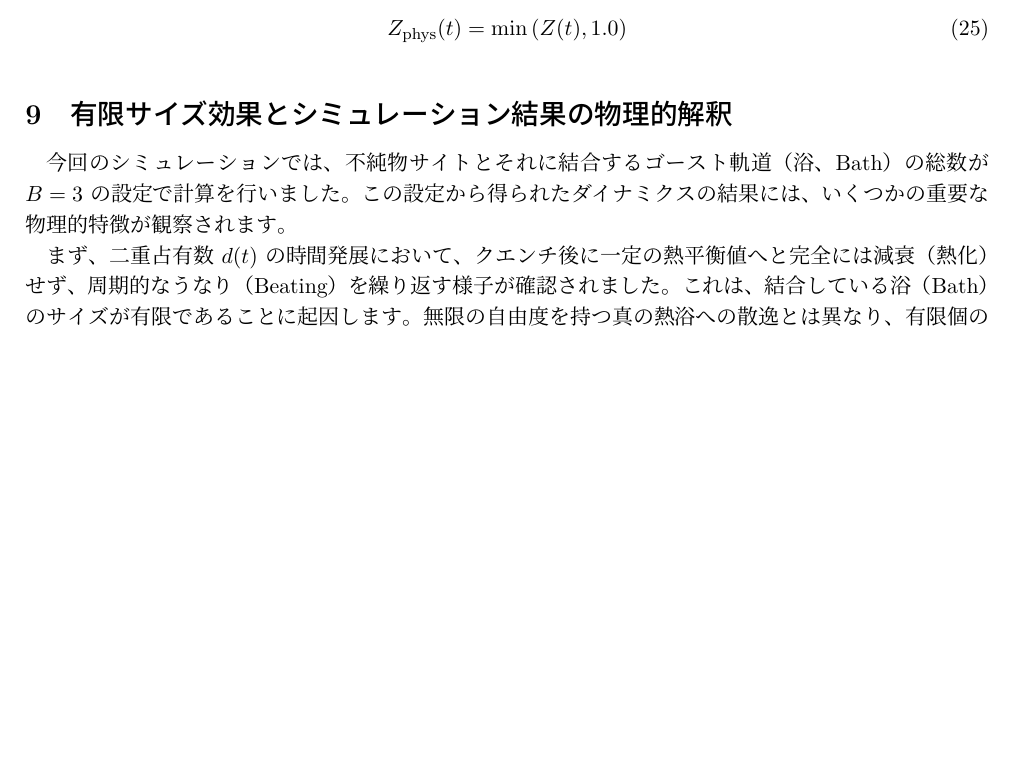
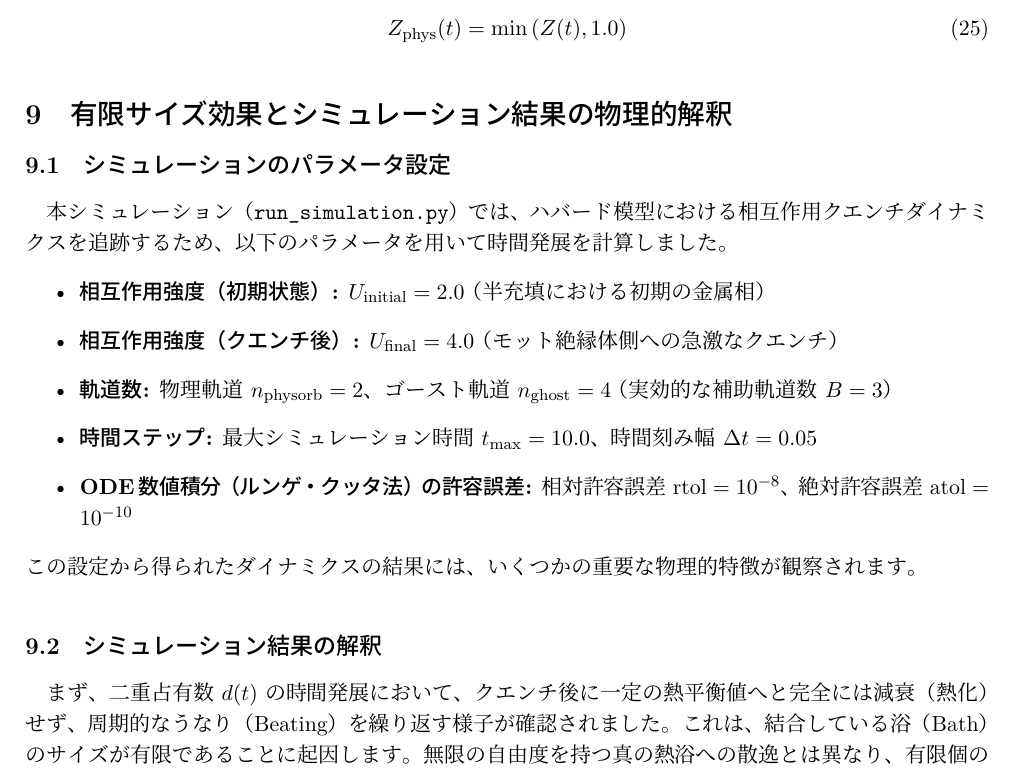
Before and after one commit to azumagawasaitama-star/td_gGA, a LaTeX document (td-gGA_updated.tex): part of page 6 of 6, cut so that both start at the same text, the shorter picture padded with empty space. Compiled offline with LuaLaTeX.

Commit message:
tex追加

```diff
--- a/td-gGA_updated.tex
+++ b/td-gGA_updated.tex
@@ -196,8 +196,19 @@ Lanataの公式に基づくTD-gGAの枠組みでは、繰り込み行列 $\mathc
 \end{align}
 
 \section{有限サイズ効果とシミュレーション結果の物理的解釈}
-今回のシミュレーションでは、不純物サイトとそれに結合するゴースト軌道（浴、Bath）の総数が $B=3$ の設定で計算を行いました。この設定から得られたダイナミクスの結果には、いくつかの重要な物理的特徴が観察されます。
 
+\subsection{シミュレーションのパラメータ設定}
+本シミュレーション（\texttt{run\_simulation.py}）では、ハバード模型における相互作用クエンチダイナミクスを追跡するため、以下のパラメータを用いて時間発展を計算しました。
+\begin{itemize}
+    \item \textbf{相互作用強度（初期状態）:} $U_{\text{initial}} = 2.0$ （半充填における初期の金属相）
+    \item \textbf{相互作用強度（クエンチ後）:} $U_{\text{final}} = 4.0$ （モット絶縁体側への急激なクエンチ）
+    \item \textbf{軌道数:} 物理軌道 $n_{\text{physorb}} = 2$、ゴースト軌道 $n_{\text{ghost}} = 4$ （実効的な補助軌道数 $B = 3$）
+    \item \textbf{時間ステップ:} 最大シミュレーション時間 $t_{\text{max}} = 10.0$、時間刻み幅 $\Delta t = 0.05$
+    \item \textbf{ODE数値積分（ルンゲ・クッタ法）の許容誤差:} 相対許容誤差 $\text{rtol} = 10^{-8}$、絶対許容誤差 $\text{atol} = 10^{-10}$
+\end{itemize}
+この設定から得られたダイナミクスの結果には、いくつかの重要な物理的特徴が観察されます。
+
+\subsection{シミュレーション結果の解釈}
 まず、二重占有数 $d(t)$ の時間発展において、クエンチ後に一定の熱平衡値へと完全には減衰（熱化）せず、周期的なうなり（Beating）を繰り返す様子が確認されました。これは、結合している浴（Bath）のサイズが有限であることに起因します。無限の自由度を持つ真の熱浴への散逸とは異なり、有限個のゴースト軌道からなる浴では、不純物サイトから流出した電子の波が浴の境界で反射して戻ってくるため、このような「有限サイズ効果（量子リバイバル）」が顕著に表れます。
 
 さらに、モット絶縁体領域へのクエンチにおいて、静的な（平衡状態の）計算であれば準粒子重みは $Z=0$ になるはずのパラメータ領域に到達しても、非平衡ダイナミクス下では系に過剰なエネルギーが注入されているため、$Z(t)$ が完全に $0$ に落ちきりません。結果として、$Z(t)$ は $0$ 近傍で激しく振動する挙動を示します。これは、系が局在化（$Z \to 0$）に向かおうとする物理的な傾向と、前述の $\Delta(1-\Delta) \to 0$ に起因する数値的特異性の発現とが激しくせめぎ合っている状態を表しており、非平衡強相関ダイナミクス特有の非常に非自明な現象を捉えたものと総括できます。
```
Also changed, not shown: td-gGA_updated.pdf (added).
